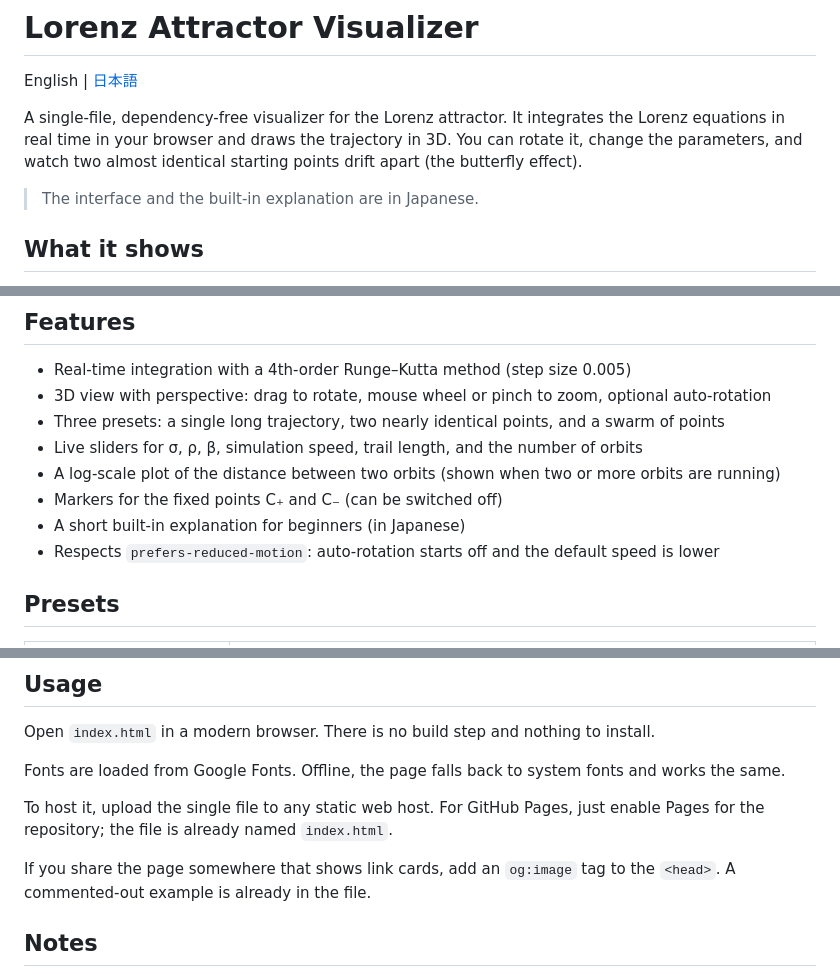
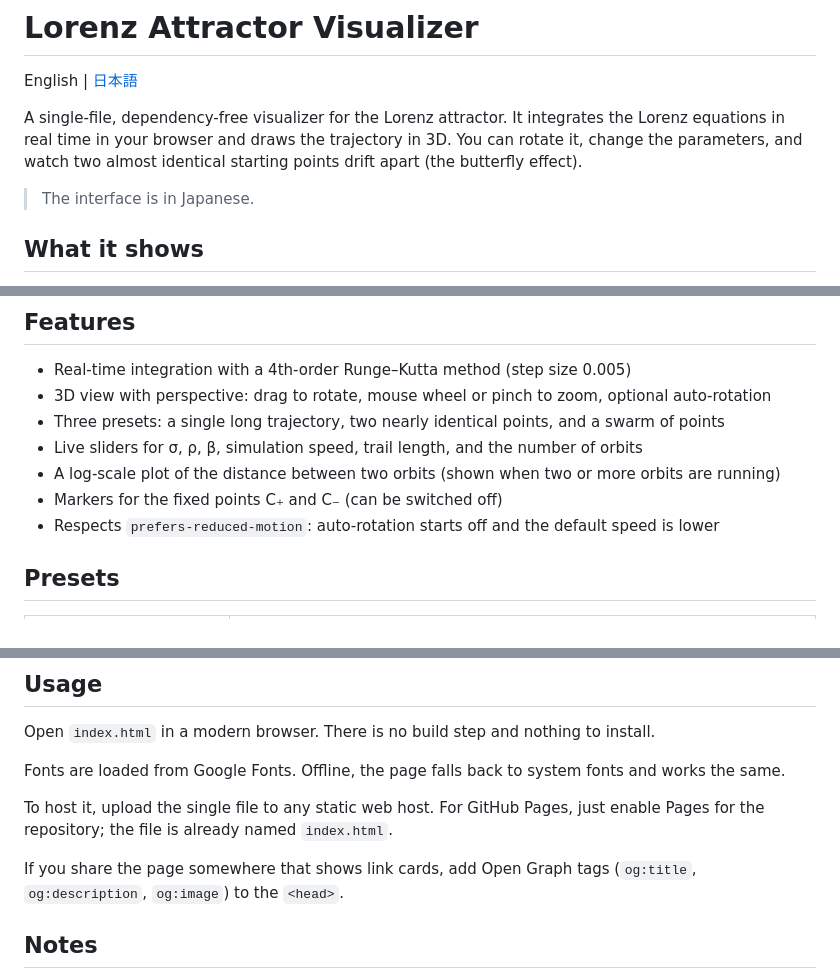
Before and after one commit to nemunpas/lorenz-attractor-visualizer, a Markdown page: README.md, 3 parts joined by grey strips. GitHub-like rendering.

```diff
--- a/README.md
+++ b/README.md
@@ -4,7 +4,7 @@ English | [日本語](README.ja.md)
 
 A single-file, dependency-free visualizer for the Lorenz attractor. It integrates the Lorenz equations in real time in your browser and draws the trajectory in 3D. You can rotate it, change the parameters, and watch two almost identical starting points drift apart (the butterfly effect).
 
-> The interface and the built-in explanation are in Japanese.
+> The interface is in Japanese.
 
 ## What it shows
 
@@ -26,7 +26,6 @@ With the classic values σ = 10, ρ = 28, β = 8/3, the system is chaotic. There
 - Live sliders for σ, ρ, β, simulation speed, trail length, and the number of orbits
 - A log-scale plot of the distance between two orbits (shown when two or more orbits are running)
 - Markers for the fixed points C₊ and C₋ (can be switched off)
-- A short built-in explanation for beginners (in Japanese)
 - Respects `prefers-reduced-motion`: auto-rotation starts off and the default speed is lower
 
 ## Presets
@@ -61,7 +60,7 @@ Fonts are loaded from Google Fonts. Offline, the page falls back to system fonts
 
 To host it, upload the single file to any static web host. For GitHub Pages, just enable Pages for the repository; the file is already named `index.html`.
 
-If you share the page somewhere that shows link cards, add an `og:image` tag to the `<head>`. A commented-out example is already in the file.
+If you share the page somewhere that shows link cards, add Open Graph tags (`og:title`, `og:description`, `og:image`) to the `<head>`.
 
 ## Notes
 
```
